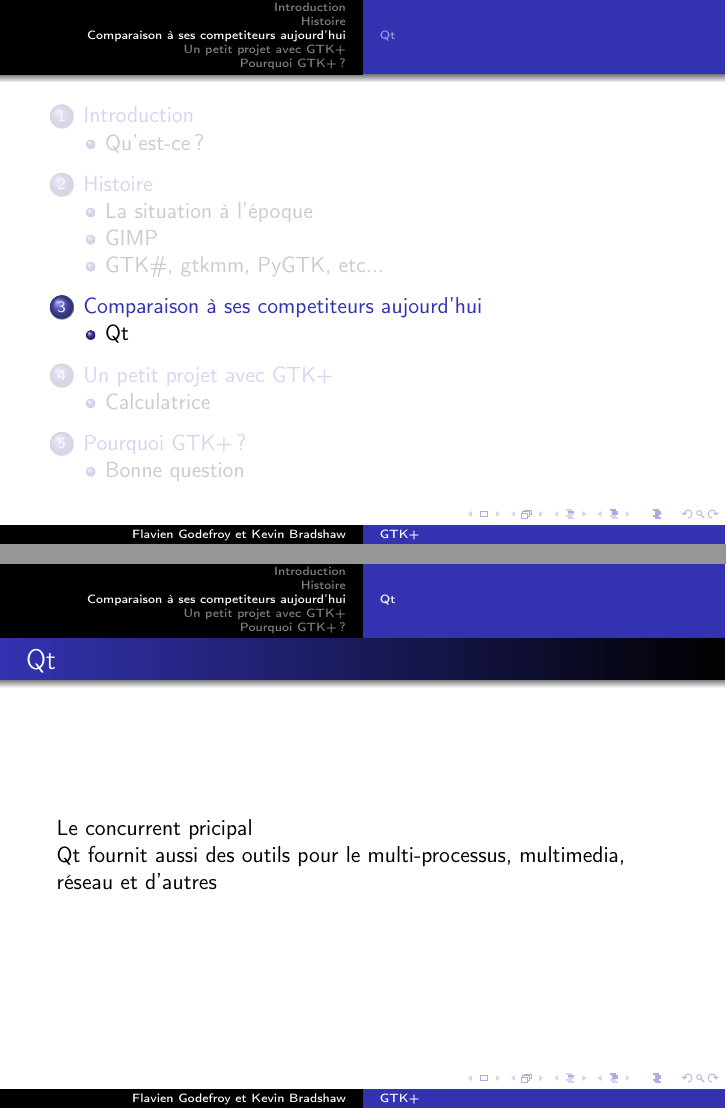
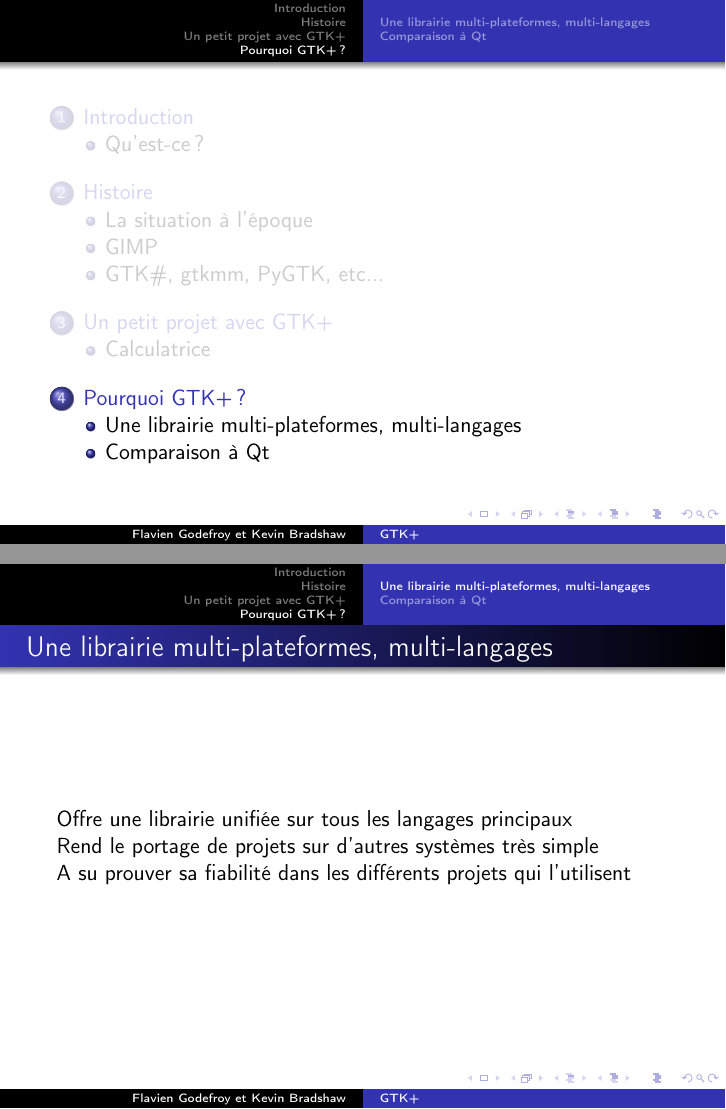
Before and after one commit to mhcrnl/Expos--GTK-, LaTeX slides (presentation.tex): pages 11 and 12 of 16 before the commit and pages 13 and 14 of 15 after it, joined at a grey line. Compiled offline with pdfLaTeX.

Commit message:
Restructuration, et quelques infos de plus

```diff
--- a/presentation.tex
+++ b/presentation.tex
@@ -69,15 +69,6 @@
     Des liaisons sont crées pour d'autres langages, rendant GTK+ accéssible à la majorité des développeurs.
   \end{frame}
 
-
-  \section{Comparaison à ses competiteurs aujourd'hui}
-  \subsection{Qt}
-  \begin{frame}{Qt}
-    Le concurrent pricipal\\
-    Qt fournit aussi des outils pour le multi-processus, multimedia, réseau et d'autres\\
-
-  \end{frame}
-
   \section{Un petit projet avec GTK+}
   \subsection{Calculatrice}
   \begin{frame}{Finger in the nose!}
@@ -86,3 +77,10 @@
 
 
   \section{Pourquoi GTK+?}
+  \subsection{Une librairie multi-plateformes, multi-langages}
+  \begin{frame}{Une librairie multi-plateformes, multi-langages}
+    Offre une librairie unifiée sur tous les langages principaux\\
+    Rend le portage de projets sur d'autres systèmes très simple\\
+    A su prouver sa fiabilité dans les différents projets qui l'utilisent
+  \end{frame}
+  \subsection{Comparaison à Qt}
```
Also changed, not shown: presentation.tex (8 more changed lines).
